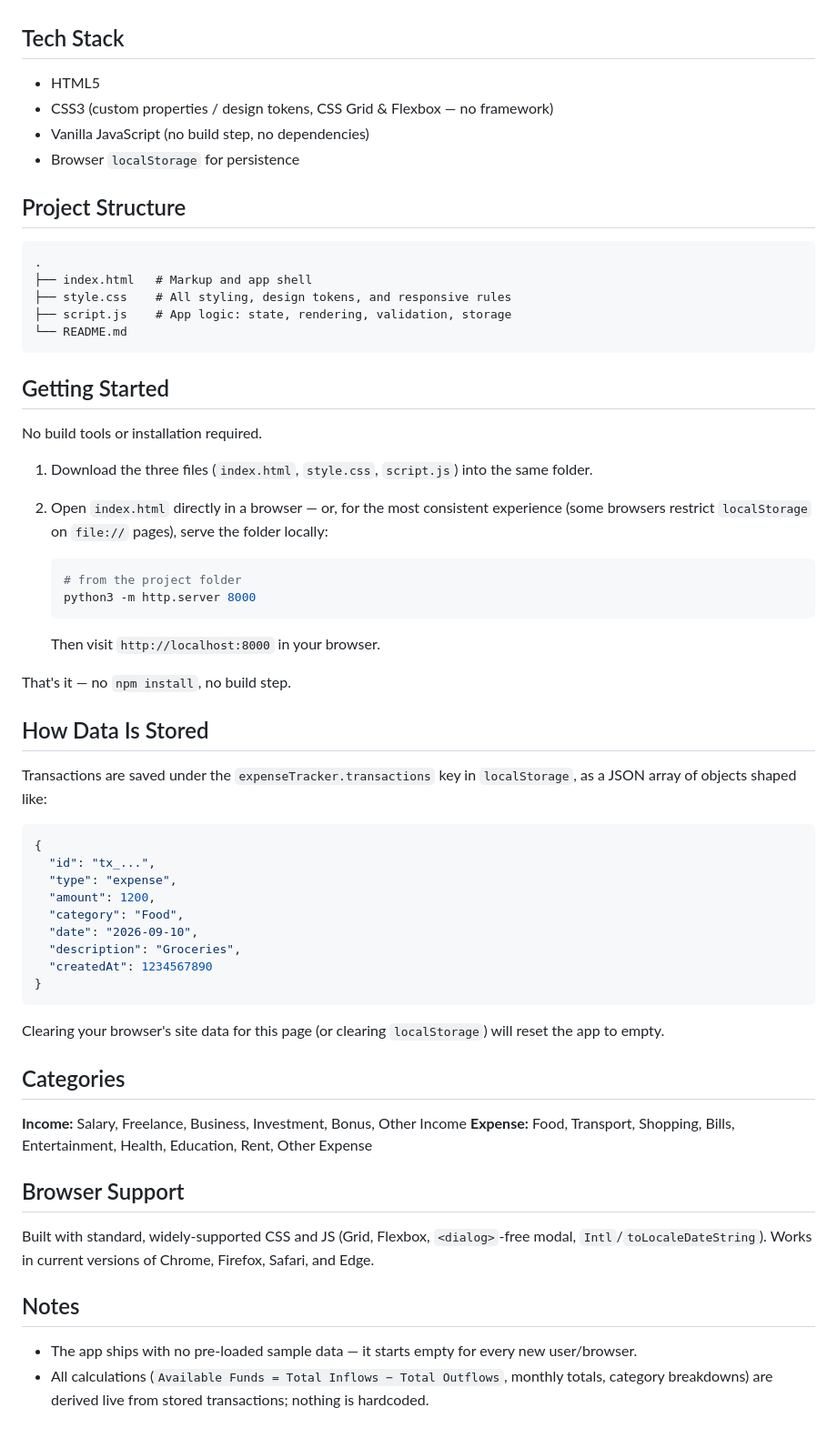
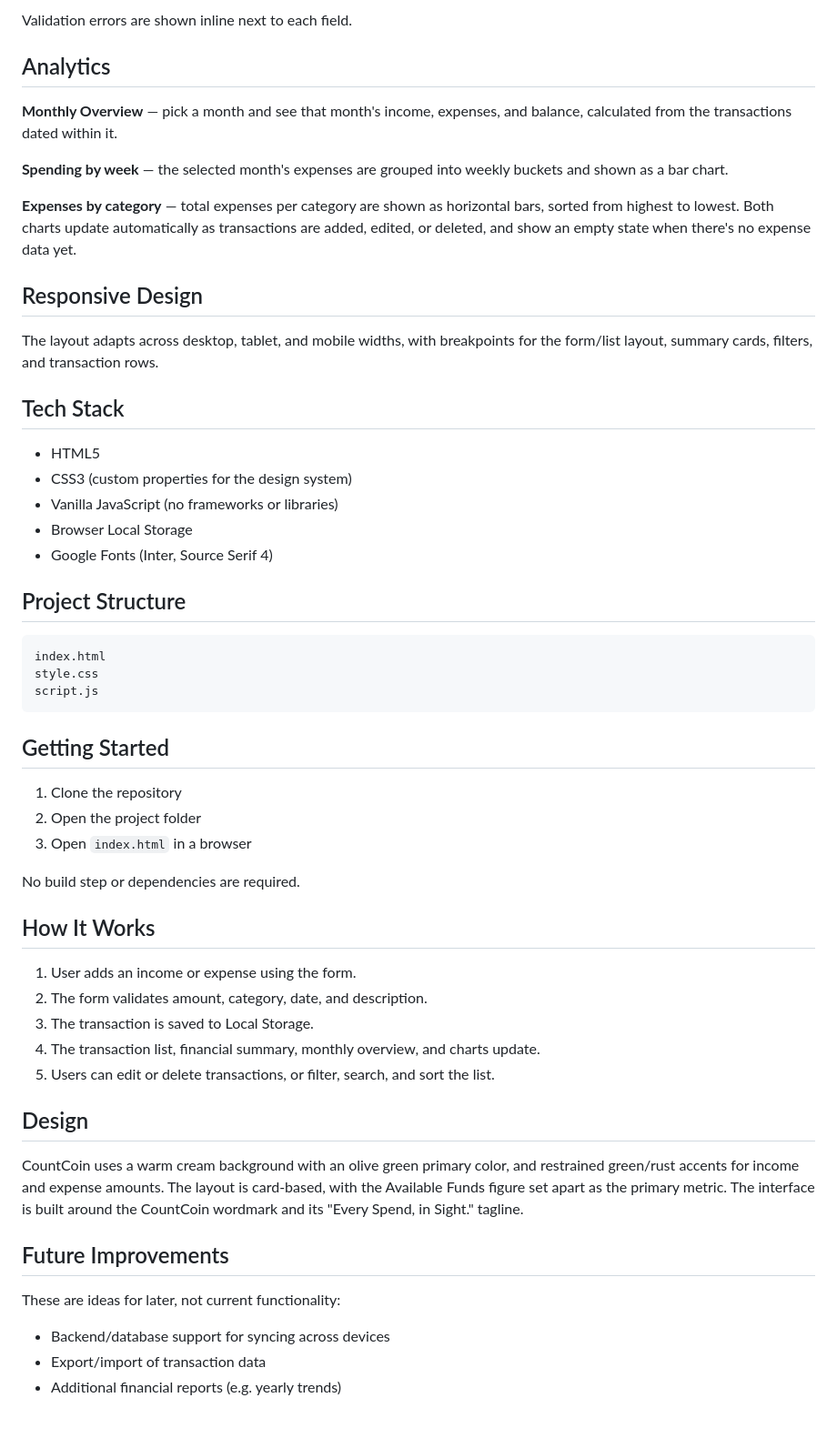
Before and after one commit to Axwathy/-expense-tracker-Aswathy, a Markdown page: README.md, the part around one of its changes. Shown at 91% size. GitHub-like rendering.

Commit message:
Revise README for clarity and feature expansion
Updated README with enhanced features and tech stack details.

````diff
--- a/README.md
+++ b/README.md
@@ -22,65 +54,57 @@ A calm, warm personal finance tracker built with plain HTML, CSS, and JavaScript
+Validation errors are shown inline next to each field.
+
+## Analytics
+
+**Monthly Overview** — pick a month and see that month's income, expenses, and balance, calculated from the transactions dated within it.
+
+**Spending by week** — the selected month's expenses are grouped into weekly buckets and shown as a bar chart.
+
+**Expenses by category** — total expenses per category are shown as horizontal bars, sorted from highest to lowest. Both charts update automatically as transactions are added, edited, or deleted, and show an empty state when there's no expense data yet.
+
+## Responsive Design
+
+The layout adapts across desktop, tablet, and mobile widths, with breakpoints for the form/list layout, summary cards, filters, and transaction rows.
 
 ## Tech Stack
 
 - HTML5
-- CSS3 (custom properties / design tokens, CSS Grid & Flexbox — no framework)
-- Vanilla JavaScript (no build step, no dependencies)
-- Browser `localStorage` for persistence
+- CSS3 (custom properties for the design system)
+- Vanilla JavaScript (no frameworks or libraries)
+- Browser Local Storage
+- Google Fonts (Inter, Source Serif 4)
 
 ## Project Structure
 
 ```
-.
-├── index.html   # Markup and app shell
-├── style.css    # All styling, design tokens, and responsive rules
-├── script.js    # App logic: state, rendering, validation, storage
-└── README.md
+index.html
+style.css
+script.js
 ```
 
 ## Getting Started
 
-No build tools or installation required.
+1. Clone the repository
+2. Open the project folder
+3. Open `index.html` in a browser
 
-1. Download the three files (`index.html`, `style.css`, `script.js`) into the same folder.
-2. Open `index.html` directly in a browser — or, for the most consistent experience (some browsers restrict `localStorage` on `file://` pages), serve the folder locally:
+No build step or dependencies are required.
 
-   ```bash
-   # from the project folder
-   python3 -m http.server 8000
-   ```
+## How It Works
 
-   Then visit `http://localhost:8000` in your browser.
+1. User adds an income or expense using the form.
+2. The form validates amount, category, date, and description.
+3. The transaction is saved to Local Storage.
+4. The transaction list, financial summary, monthly overview, and charts update.
+5. Users can edit or delete transactions, or filter, search, and sort the list.
 
-That's it — no `npm install`, no build step.
+## Design
 
-## How Data Is Stored
+CountCoin uses a warm cream background with an olive green primary color, and restrained green/rust accents for income and expense amounts. The layout is card-based, with the Available Funds figure set apart as the primary metric. The interface is built around the CountCoin wordmark and its "Every Spend, in Sight." tagline.
 
-Transactions are saved under the `expenseTracker.transactions` key in `localStorage`, as a JSON array of objects shaped like:
+## Future Improvements
 
-```json
-{
-  "id": "tx_...",
-  "type": "expense",
-  "amount": 1200,
-  "category": "Food",
-  "date": "2026-09-10",
-  "description": "Groceries",
-  "createdAt": 1234567890
-}
-```
+These are ideas for later, not current functionality:
 
-Clearing your browser's site data for this page (or clearing `localStorage`) will reset the app to empty.
-
-## Categories
-
-**Income:** Salary, Freelance, Business, Investment, Bonus, Other Income
-**Expense:** Food, Transport, Shopping, Bills, Entertainment, Health, Education, Rent, Other Expense
-
-## Browser Support
-
-Built with standard, widely-supported CSS and JS (Grid, Flexbox, `<dialog>`-free modal, `Intl`/`toLocaleDateString`). Works in current versions of Chrome, Firefox, Safari, and Edge.
-
-## Notes
-
-- The app ships with no pre-loaded sample data — it starts empty for every new user/browser.
-- All calculations (`Available Funds = Total Inflows − Total Outflows`, monthly totals, category breakdowns) are derived live from stored transactions; nothing is hardcoded.
+- Backend/database support for syncing across devices
+- Export/import of transaction data
+- Additional financial reports (e.g. yearly trends)
````
Also changed, not shown: other parts of README.md (+48 -16 lines).
